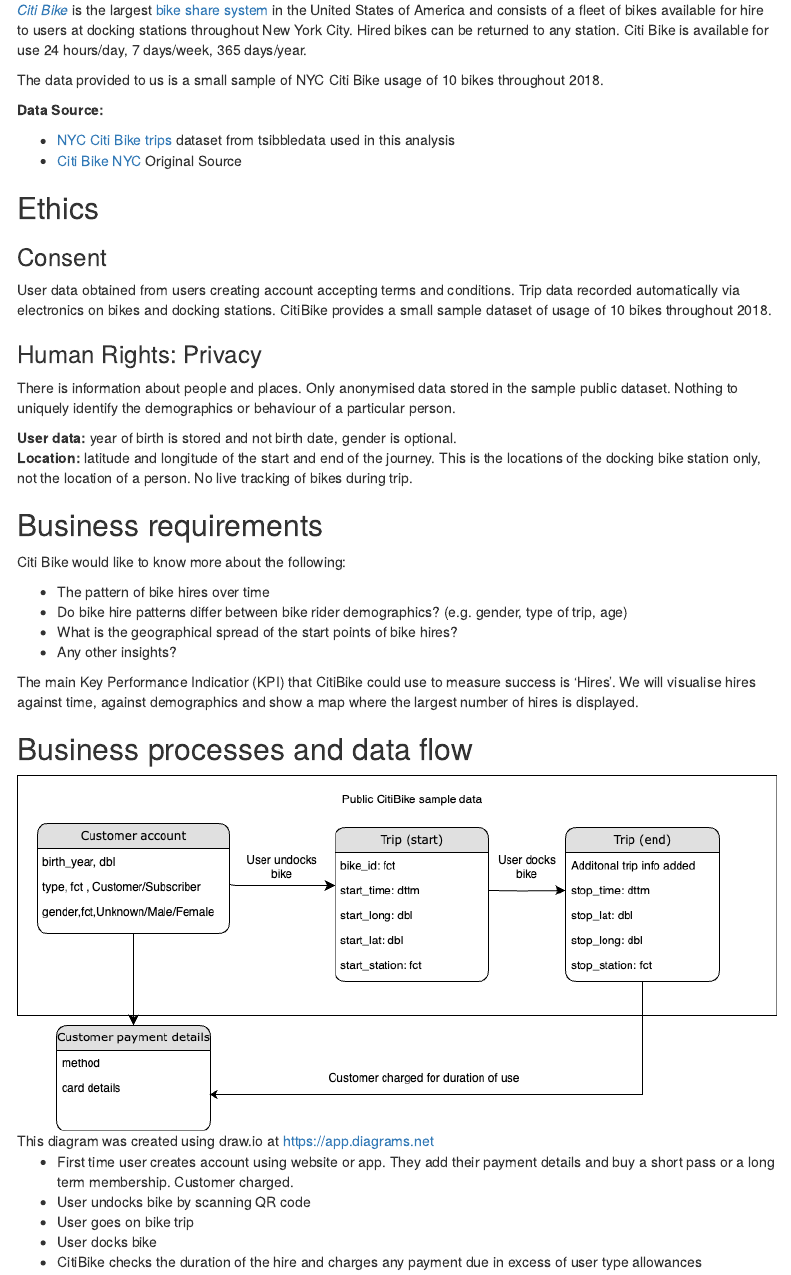
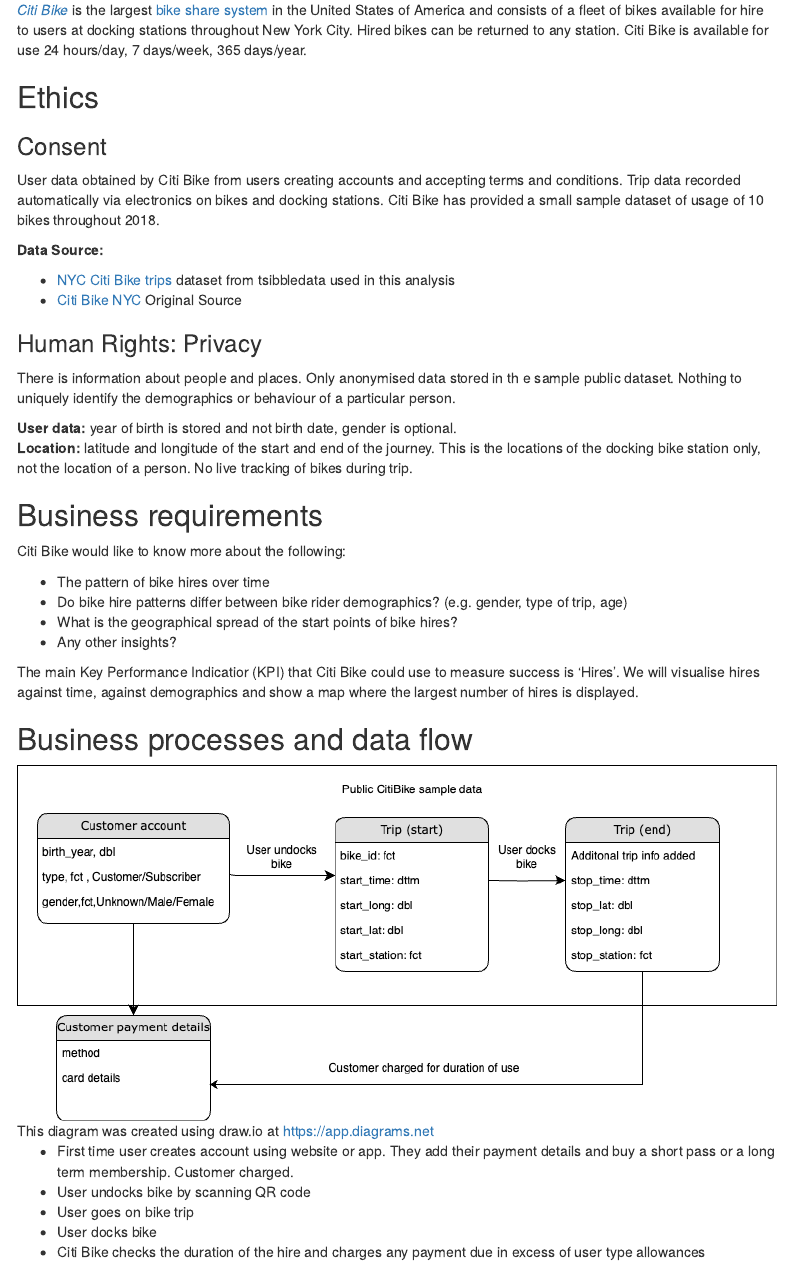
Before and after one commit to dataquine/pda_lesley_duff, an R Markdown document (communicating_data/nyc_citibike_report.Rmd): the page in a window 1100 px wide, from 240 px down. The pictures show the output file communicating_data/nyc_citibike_report.html that the author committed with the source, opened offline; menus at the side of the page are left out.

Commit message:
Citi Bike name with space

````diff
--- a/communicating_data/nyc_citibike_report.Rmd
+++ b/communicating_data/nyc_citibike_report.Rmd
@@ -6,8 +6,6 @@
   html_document:
     toc: yes
     toc_float: yes
-  pdf_document:
-    toc: yes
 title: "Citi Bike"
 ---
 ```{r setup, include=FALSE}
@@ -54,24 +52,25 @@
 any station. Citi Bike is available for use 24 hours/day, 7 days/week,
 365 days/year.
 
-The data provided to us is a small sample of NYC Citi Bike usage of 10 bikes
-throughout 2018.
+## Ethics
+### Consent
+
+User data obtained by Citi Bike from users creating accounts and accepting terms
+and conditions.
+Trip data recorded automatically via electronics on bikes and docking stations.
+Citi Bike has provided a small sample dataset of usage of 10 bikes throughout
+2018.
 
 **Data Source:**
 
 * [NYC Citi Bike trips](https://rdrr.io/github/tidyverts/tsibbledata/man/nyc_bikes.html) dataset from tsibbledata used in this analysis
 * [Citi Bike NYC](https://www.citibikenyc.com/system-data) Original Source
 
-## Ethics
-### Consent
-
-User data obtained from users creating account accepting terms and conditions.
-Trip data recorded automatically via electronics on bikes and docking stations.
-CitiBike provides a small sample dataset of usage of 10 bikes throughout 2018.
-
 ### Human Rights: Privacy
 
-There is information about people and places. Only anonymised data stored in the sample public dataset. Nothing to uniquely identify the demographics or behaviour of a particular person.
+There is information about people and places. Only anonymised data stored in th
+e sample public dataset. Nothing to uniquely identify the demographics or
+behaviour of a particular person.
 
 **User data:** year of birth is stored and not birth date, gender is optional.
 **Location:** latitude and longitude of the start and end of the journey. This
@@ -89,7 +88,7 @@
 * What is the geographical spread of the start points of bike hires?
 * Any other insights?
 
-The main Key Performance Indicatior (KPI) that CitiBike could use to measure
+The main Key Performance Indicatior (KPI) that Citi Bike could use to measure
 success is 'Hires'. We will visualise hires against time, against demographics
 and show a map where the largest number of hires is displayed.
 
@@ -102,7 +101,7 @@
 * User undocks bike by scanning QR code
 * User goes on bike trip
 * User docks bike
-* CitiBike checks the duration of the hire and charges any payment due in excess of user type allowances
+* Citi Bike checks the duration of the hire and charges any payment due in excess of user type allowances
 
 ## Data visualisation as a tool for decision-making
 <!-- (1.4)
@@ -132,20 +131,20 @@
 birth of the person hiring the bike as being in the 1880s.
 
 ### Bias
-The dataset has been provided by the CitiBike company obtained from
+The dataset has been provided by the Citi Bike company obtained from
 their systems. The data we have is a sample of a larger dataset. We have no way
 of independently verifying whether the technical information gathered by
-CitiBike about hires is accurate e.g. are the date/time stamps correct?
+Citi Bike about hires is accurate e.g. are the date/time stamps correct?
 
-CitiBike bikes hire process involves users using their mobile phones to 'unlock'
-bikes. CitiBike will be unable to determine from this dataset whether there are
+Citi Bike bikes hire process involves users using their mobile phones to 'unlock'
+bikes. Citi Bike will be unable to determine from this dataset whether there are
 people who would like to use the service but do not have a mobile phone or can't
 use the apps involved. There is no information on failed attempts e.g. technical faults or not enough bikes available.
 
 We have been provided with no initial information about about how this smaller
 sample was generated e.g. whether truly random over the full data or whether the
 sample is from a specific subcategory of e.g. stations/bikes/users or other data
-CitiBike holds but not made public. We are unable to claim how well this sample
+Citi Bike holds but not made public. We are unable to claim how well this sample
 represents the full dataset to which we do not have access.
 
 Possible undercoverage bias? The sample is only for over 4,000 trips over the
@@ -184,8 +183,8 @@
 seemed most valuable for business decision making.
 
 For demographics it seemed helpful to combine both age and gender on the same
-diagram. This highlighted a possible issue with data quality regarding age for
-CitiBike to examine later.
+diagram. This uncovered a possible issue with data quality regarding age for
+Citi Bike to examine later.
 
 I tried to make sure the plots were as aesthetically pleasing as possible,
 correctly labelled and used colour schemes to assist those with
@@ -237,8 +235,8 @@
 ```
 This line plot shows the pattern of hires with one value for every day of 2018.
 In general terms we see hires at their lowest in winter months, higher in summer
-with a peak in August. CitiBike could do promotions at quieter times of year to
-try and even out usage. Or look at the top days and was there anything CitiBike
+with a peak in August. Citi Bike could do promotions at quieter times of year to
+try and even out usage. Or look at the top days and was there anything Citi Bike
 did to boost hires and to repeat anything similar. We will pull out tables of
 high and low hires.
 
@@ -252,8 +250,8 @@
 ```
 ##### Lowest hires dates
 There are some days where hires were barely measurable with only one hire.
-CitiBike should check their records for reasons why this may be. Was the
-weather particularly bad, were there road problems, were CitiBike having
+Citi Bike should check their records for reasons why this may be. Was the
+weather particularly bad, were there road problems, were Citi Bike having
 technical issues etc.
 
 ```{r}
@@ -290,7 +288,7 @@
 August. Usage then drops very sharply in September and carries on dropping
 til the end of the year.
 
-The drop is interestingly not as steep from September to October. CitiBike
+The drop is interestingly not as steep from September to October. Citi Bike
 should check whether there's a similar effect in later years. Is there a new
 source of customers specifically in October perhaps related to marketing
 activity or an influx of e.g. shortly after start of academic term for students
@@ -364,7 +362,7 @@
 As migh be expected this shows peak movement before and after traditional
 "office hours" 9-5 with an hour or two either side. We must remember this was
 before COVID-19 and many more people commuted into city centre offices for work. Hires are remarkably even from 10am to 3pm. Thse are the dip in the middle. CityBike might like to experiment with promotions to encourage more
-use if bike trip started during these hours. Not really any sign of workers going on bike trips during lunch breaks. Perhaps incentivise tourists able to move at these times. Very little usage from 1-4am, could CitiBike target shift workers e.g. health/emergency workers or the entertainment sectors.
+use if bike trip started during these hours. Not really any sign of workers going on bike trips during lunch breaks. Perhaps incentivise tourists able to move at these times. Very little usage from 1-4am, could Citi Bike target shift workers e.g. health/emergency workers or the entertainment sectors.
 
 ### Demographics: Hires by User Type
 
@@ -403,9 +401,9 @@
 showing the same pattern in later years?
 
 The proportion of customers seems highest in the summer months. Are people more
-likely to experiment with short passes for the CitiBike service in good weather?
+likely to experiment with short passes for the Citi Bike service in good weather?
 Are tourists accounting for these increases? Maybe on signing up for the
-service CitiBike could ask for optional data around what use the user had
+service Citi Bike could ask for optional data around what use the user had
 planned.
 
 ### Demographics: Age and Gender
@@ -470,11 +468,11 @@
 the service.
 
 More research should be done into why females are less likely to use the
-CitiBike service. Do we know whether females are deliberately choosing not to
+Citi Bike service. Do we know whether females are deliberately choosing not to
 use the services or are there factors like whether they've learned to ride a
 bike when younger?
 
-CitiBike should consider demographically targeted marketing campaigns to
+Citi Bike should consider demographically targeted marketing campaigns to
 women e.g. online adverts.
 
 #### Checking the high number of unknowns on only one age group
@@ -572,12 +570,11 @@
 taken between a bike being undocked at a starting station and docked at a
 destination station.
 
-[CitiBike pricing](https://citibikenyc.com/pricing) already offers financial
+[Citi Bike pricing](https://citibikenyc.com/pricing) already offers financial
 incentives to keep trips < 30 minutes by charging extra per 15 mins over.
 Majority of trips are well within this with the highest usage being very short
-trips lasting less than 10 minutes. Suggests users find CitiBike worthwhile even
+trips lasting less than 10 minutes. Suggests users find Citi Bike worthwhile even
 for relatively short journeys outweighing any time spent walking to find a bike.
-
 
 ## Conclusion
 
````
Also changed, not shown: communicating_data/nyc_citibike_report.html, communicating_data/nyc_citibike_report.Rmd (23 more changed lines).
